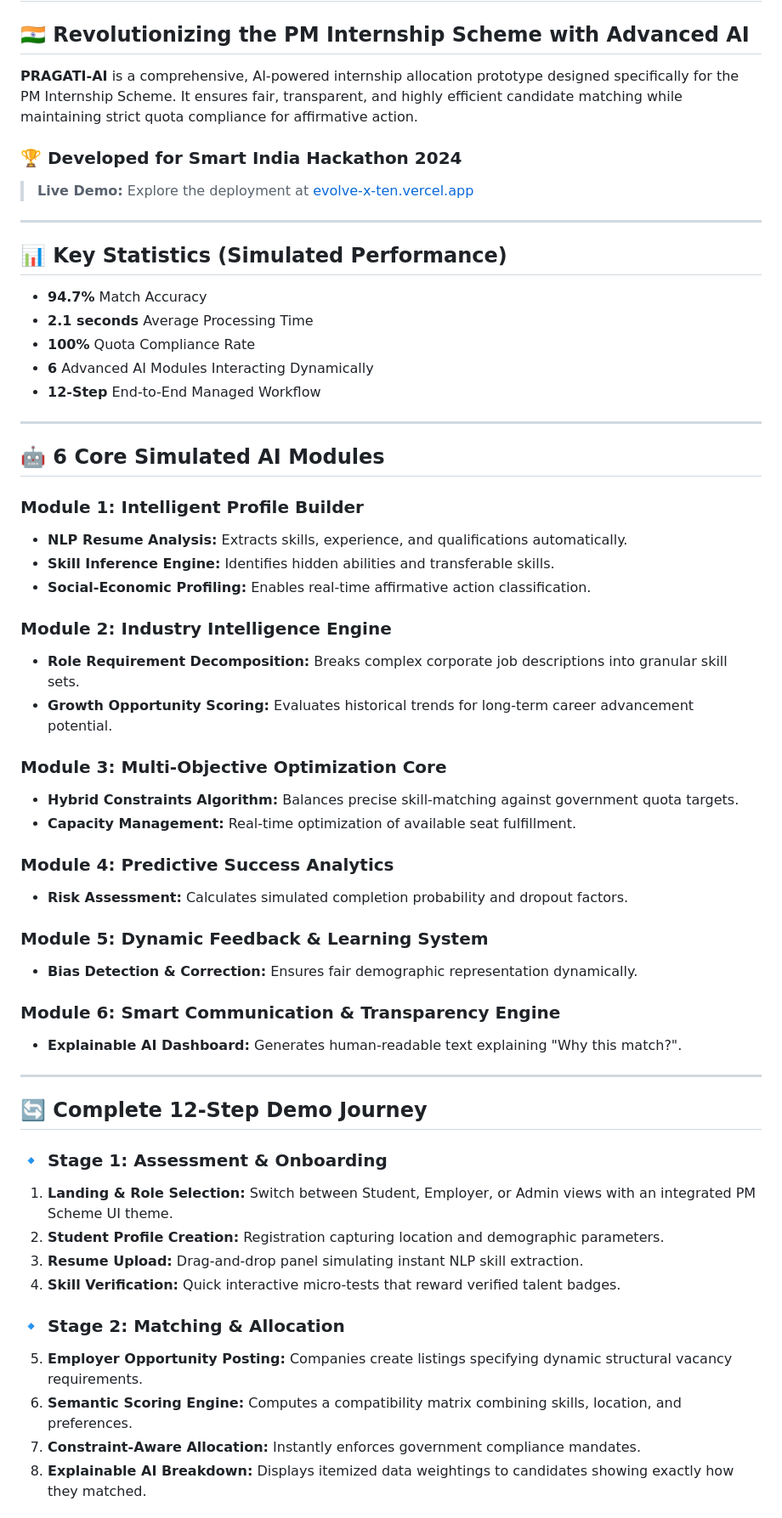
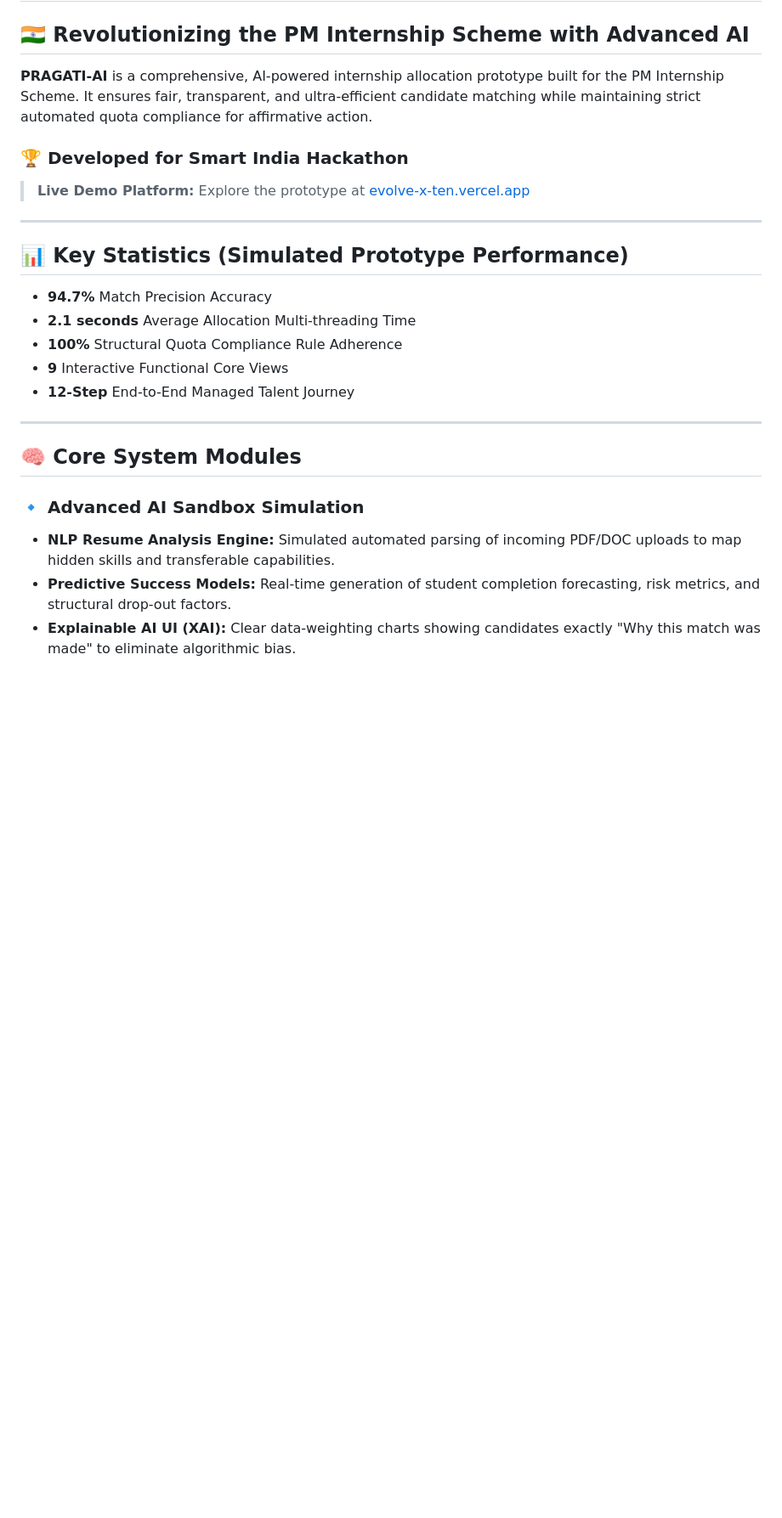
Before and after one commit to Samarth-27/Evolve-x, a Markdown page: README.md, the part around one of its changes. Shown at 85% size. GitHub-like rendering; blank space fills up the shorter version.

Commit message:
Revise README for PRAGATI-AI project details
Updated project overview, key statistics, and core system modules in README.

```diff
--- a/README.md
+++ b/README.md
@@ -1,59 +1,26 @@
 # 🚀 PRAGATI-AI - Predictive Real-time Allocation & Governance Assisted Talent Integrator
 
 ## 🇮🇳 Revolutionizing the PM Internship Scheme with Advanced AI
-**PRAGATI-AI** is a comprehensive, AI-powered internship allocation prototype designed specifically for the PM Internship Scheme. It ensures fair, transparent, and highly efficient candidate matching while maintaining strict quota compliance for affirmative action.
+**PRAGATI-AI** is a comprehensive, AI-powered internship allocation prototype built for the PM Internship Scheme. It ensures fair, transparent, and ultra-efficient candidate matching while maintaining strict automated quota compliance for affirmative action.
 
-### 🏆 Developed for Smart India Hackathon 2024
-> **Live Demo:** Explore the deployment at [evolve-x-ten.vercel.app](https://evolve-x-ten.vercel.app)
+### 🏆 Developed for Smart India Hackathon
+> **Live Demo Platform:** Explore the prototype at [evolve-x-ten.vercel.app](https://evolve-x-ten.vercel.app)
 
 ---
 
-## 📊 Key Statistics (Simulated Performance)
-* **94.7%** Match Accuracy
-* **2.1 seconds** Average Processing Time
-* **100%** Quota Compliance Rate
-* **6** Advanced AI Modules Interacting Dynamically
-* **12-Step** End-to-End Managed Workflow
+## 📊 Key Statistics (Simulated Prototype Performance)
+* **94.7%** Match Precision Accuracy
+* **2.1 seconds** Average Allocation Multi-threading Time
+* **100%** Structural Quota Compliance Rule Adherence
+* **9** Interactive Functional Core Views
+* **12-Step** End-to-End Managed Talent Journey
 
 ---
 
-## 🤖 6 Core Simulated AI Modules
+## 🧠 Core System Modules
 
-### Module 1: Intelligent Profile Builder
-* **NLP Resume Analysis:** Extracts skills, experience, and qualifications automatically.
-* **Skill Inference Engine:** Identifies hidden abilities and transferable skills.
-* **Social-Economic Profiling:** Enables real-time affirmative action classification.
+### 🔹 Advanced AI Sandbox Simulation
+* **NLP Resume Analysis Engine:** Simulated automated parsing of incoming PDF/DOC uploads to map hidden skills and transferable capabilities.
+* **Predictive Success Models:** Real-time generation of student completion forecasting, risk metrics, and structural drop-out factors.
+* **Explainable AI UI (XAI):** Clear data-weighting charts showing candidates exactly "Why this match was made" to eliminate algorithmic bias.
 
-### Module 2: Industry Intelligence Engine
-* **Role Requirement Decomposition:** Breaks complex corporate job descriptions into granular skill sets.
-* **Growth Opportunity Scoring:** Evaluates historical trends for long-term career advancement potential.
-
-### Module 3: Multi-Objective Optimization Core
-* **Hybrid Constraints Algorithm:** Balances precise skill-matching against government quota targets.
-* **Capacity Management:** Real-time optimization of available seat fulfillment.
-
-### Module 4: Predictive Success Analytics
-* **Risk Assessment:** Calculates simulated completion probability and dropout factors.
-
-### Module 5: Dynamic Feedback & Learning System
-* **Bias Detection & Correction:** Ensures fair demographic representation dynamically.
-
-### Module 6: Smart Communication & Transparency Engine
-* **Explainable AI Dashboard:** Generates human-readable text explaining "Why this match?".
-
----
-
-## 🔄 Complete 12-Step Demo Journey
-
-### 🔹 Stage 1: Assessment & Onboarding
-1. **Landing & Role Selection:** Switch between Student, Employer, or Admin views with an integrated PM Scheme UI theme.
-2. **Student Profile Creation:** Registration capturing location and demographic parameters.
-3. **Resume Upload:** Drag-and-drop panel simulating instant NLP skill extraction.
-4. **Skill Verification:** Quick interactive micro-tests that reward verified talent badges.
-
-### 🔹 Stage 2: Matching & Allocation
-5. **Employer Opportunity Posting:** Companies create listings specifying dynamic structural vacancy requirements.
-6. **Semantic Scoring Engine:** Computes a compatibility matrix combining skills, location, and preferences.
-7. **Constraint-Aware Allocation:** Instantly enforces government compliance mandates.
-8. **Explainable AI Breakdown:** Displays itemized data weightings to candidates showing exactly how they matched.
-
```
Also changed, not shown: other parts of README.md (+24 -30 lines).
